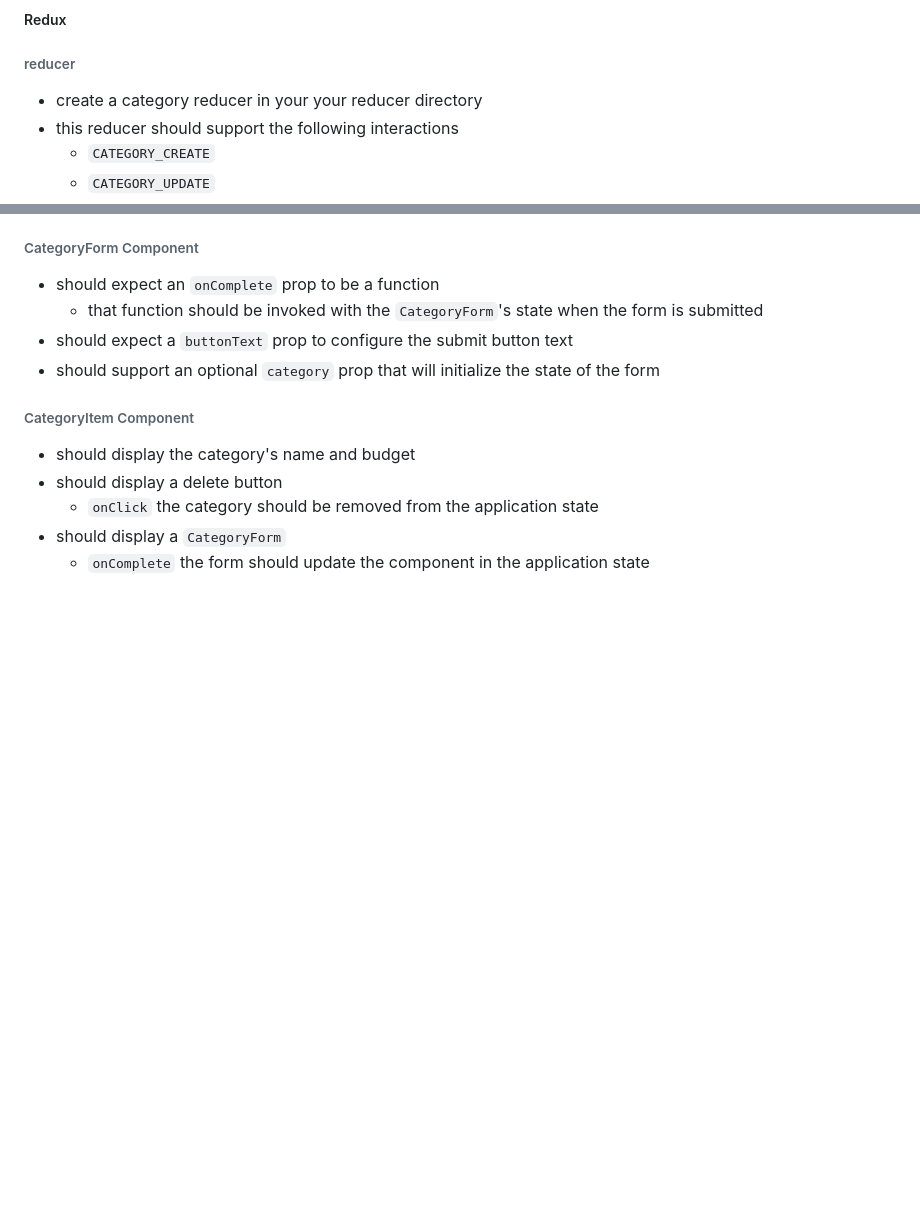
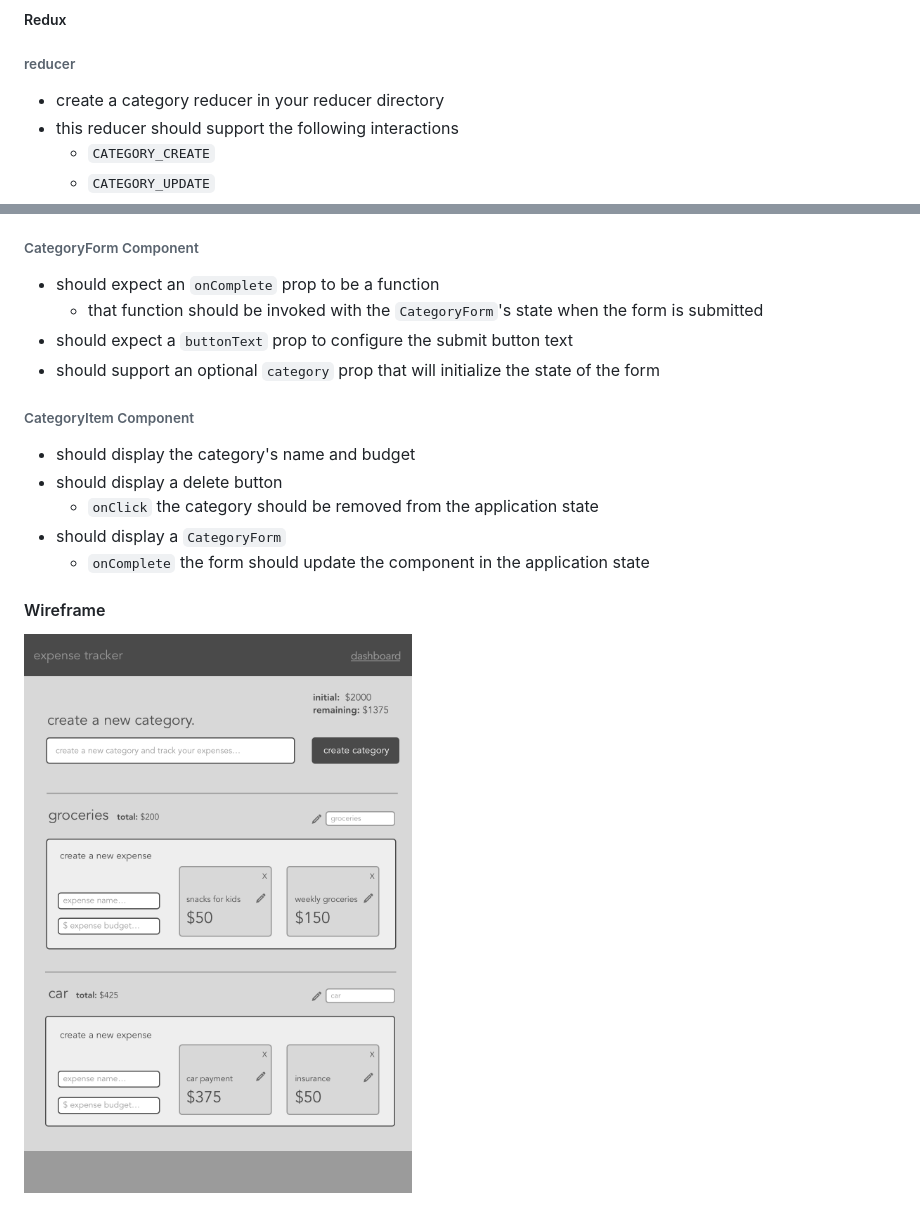
Before and after one commit to nerdbetter/26-react-redux, a Markdown page: README.md, 2 parts joined by grey strips. Rendered like a GitHub page; pictures changed too: expense-tracker.png (added); blank space fills up the shorter version.

Commit message:
Update for DV

```diff
--- a/README.md
+++ b/README.md
@@ -36,7 +36,7 @@
 
 ##### Redux
 ###### reducer
-* create a category reducer in your your reducer directory
+* create a category reducer in your reducer directory
 * this reducer should support the following interactions
   * `CATEGORY_CREATE`
   * `CATEGORY_UPDATE`
@@ -81,3 +81,6 @@ Provider
   * `onClick` the category should be removed from the application state
 * should display a `CategoryForm`
   * `onComplete` the form should update the component in the application state
+
+#### Wireframe
+![expense-tracker](expense-tracker.png)
```
Also changed, not shown: other parts of README.md (+1 -1 lines).
